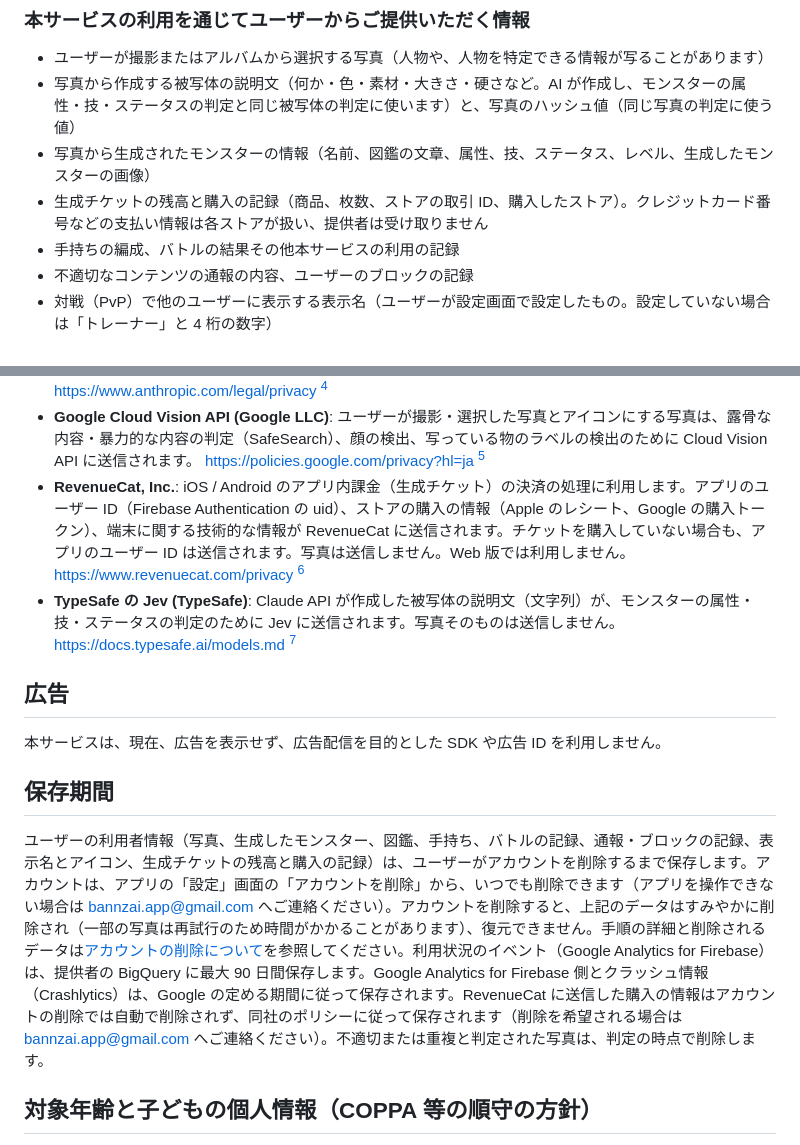
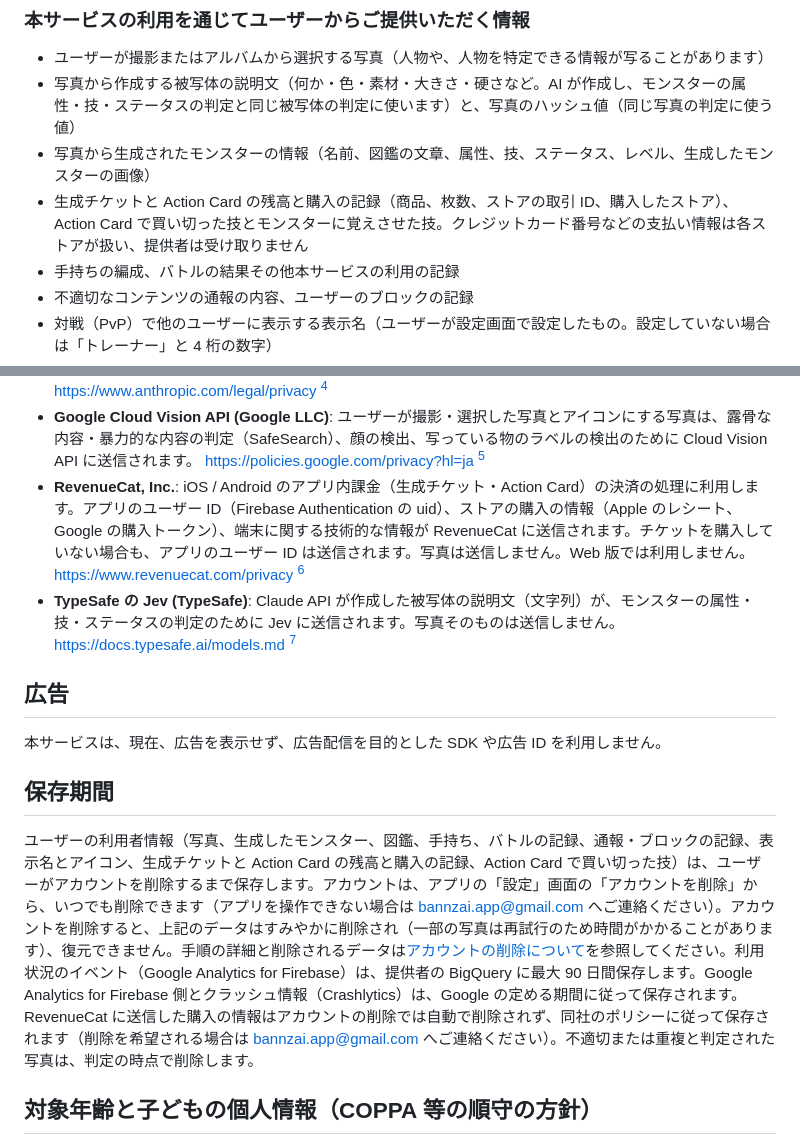
Before and after one commit to bannzai/snapmon, a Markdown page: docs/PrivacyPolicy.md, 2 parts joined by grey strips. GitHub-like rendering.

Commit message:
Action Card の購入の記録をプライバシーの回答とポリシーに書く
Play のデータセーフティの購入履歴の行、プライバシーポリシー、アカウントの削除の文書に、Action Card の残高・購入の記録・買い切った技を足す (観点レビューの similar-cases の指摘)。

Refs #271

Claude-Session: https://claude.ai/code/session_01Pw75R4s4orGH8t8T338VSe

```diff
--- a/docs/PrivacyPolicy.md
+++ b/docs/PrivacyPolicy.md
@@ -13,7 +13,7 @@ bannzai（以下「提供者」といいます。）は、提供者の提供す
 - ユーザーが撮影またはアルバムから選択する写真（人物や、人物を特定できる情報が写ることがあります）
 - 写真から作成する被写体の説明文（何か・色・素材・大きさ・硬さなど。AI が作成し、モンスターの属性・技・ステータスの判定と同じ被写体の判定に使います）と、写真のハッシュ値（同じ写真の判定に使う値）
 - 写真から生成されたモンスターの情報（名前、図鑑の文章、属性、技、ステータス、レベル、生成したモンスターの画像）
-- 生成チケットの残高と購入の記録（商品、枚数、ストアの取引 ID、購入したストア）。クレジットカード番号などの支払い情報は各ストアが扱い、提供者は受け取りません
+- 生成チケットと Action Card の残高と購入の記録（商品、枚数、ストアの取引 ID、購入したストア）、Action Card で買い切った技とモンスターに覚えさせた技。クレジットカード番号などの支払い情報は各ストアが扱い、提供者は受け取りません
 - 手持ちの編成、バトルの結果その他本サービスの利用の記録
 - 不適切なコンテンツの通報の内容、ユーザーのブロックの記録
 - 対戦（PvP）で他のユーザーに表示する表示名（ユーザーが設定画面で設定したもの。設定していない場合は「トレーナー」と 4 桁の数字）
@@ -82,7 +82,7 @@ bannzai（以下「提供者」といいます。）は、提供者の提供す
   - Firebase Crashlytics: クラッシュ情報の収集
 - **Anthropic, PBC (Claude API)**: ユーザーが撮影・選択した写真のうち、露骨な内容・暴力的な内容を含むと判定されなかったものは、Cloud Functions を経由して Anthropic の Claude API に送信され、被写体の説明、モンスターの名前、図鑑の文章の生成と、人が写っているかの判定に利用されます。 https://www.anthropic.com/legal/privacy [^anthropic]
 - **Google Cloud Vision API (Google LLC)**: ユーザーが撮影・選択した写真とアイコンにする写真は、露骨な内容・暴力的な内容の判定（SafeSearch）、顔の検出、写っている物のラベルの検出のために Cloud Vision API に送信されます。 https://policies.google.com/privacy?hl=ja [^vision]
-- **RevenueCat, Inc.**: iOS / Android のアプリ内課金（生成チケット）の決済の処理に利用します。アプリのユーザー ID（Firebase Authentication の uid）、ストアの購入の情報（Apple のレシート、Google の購入トークン）、端末に関する技術的な情報が RevenueCat に送信されます。チケットを購入していない場合も、アプリのユーザー ID は送信されます。写真は送信しません。Web 版では利用しません。 https://www.revenuecat.com/privacy [^revenuecat]
+- **RevenueCat, Inc.**: iOS / Android のアプリ内課金（生成チケット・Action Card）の決済の処理に利用します。アプリのユーザー ID（Firebase Authentication の uid）、ストアの購入の情報（Apple のレシート、Google の購入トークン）、端末に関する技術的な情報が RevenueCat に送信されます。チケットを購入していない場合も、アプリのユーザー ID は送信されます。写真は送信しません。Web 版では利用しません。 https://www.revenuecat.com/privacy [^revenuecat]
 - **TypeSafe の Jev (TypeSafe)**: Claude API が作成した被写体の説明文（文字列）が、モンスターの属性・技・ステータスの判定のために Jev に送信されます。写真そのものは送信しません。 https://docs.typesafe.ai/models.md [^jev]
 
 [^anthropic]: 出典: https://privacy.claude.com/en/articles/7996868-is-my-data-used-for-model-training 「By default, we will not use your inputs or outputs from our commercial products ... to train our models.」（2026-10-21 に確認。API の利用が「commercial products」に当たるかは同ページの定義に従い、提供者が確かめた範囲では上記の記載のとおりです。Anthropic 側の保存期間は同社のポリシーに従います）
@@ -94,7 +94,7 @@ bannzai（以下「提供者」といいます。）は、提供者の提供す
 本サービスは、現在、広告を表示せず、広告配信を目的とした SDK や広告 ID を利用しません。
 
 ## 保存期間
-ユーザーの利用者情報（写真、生成したモンスター、図鑑、手持ち、バトルの記録、通報・ブロックの記録、表示名とアイコン、生成チケットの残高と購入の記録）は、ユーザーがアカウントを削除するまで保存します。アカウントは、アプリの「設定」画面の「アカウントを削除」から、いつでも削除できます（アプリを操作できない場合は bannzai.app@gmail.com へご連絡ください）。アカウントを削除すると、上記のデータはすみやかに削除され（一部の写真は再試行のため時間がかかることがあります）、復元できません。手順の詳細と削除されるデータは[アカウントの削除について](AccountDeletion)を参照してください。利用状況のイベント（Google Analytics for Firebase）は、提供者の BigQuery に最大 90 日間保存します。Google Analytics for Firebase 側とクラッシュ情報（Crashlytics）は、Google の定める期間に従って保存されます。RevenueCat に送信した購入の情報はアカウントの削除では自動で削除されず、同社のポリシーに従って保存されます（削除を希望される場合は bannzai.app@gmail.com へご連絡ください）。不適切または重複と判定された写真は、判定の時点で削除します。
+ユーザーの利用者情報（写真、生成したモンスター、図鑑、手持ち、バトルの記録、通報・ブロックの記録、表示名とアイコン、生成チケットと Action Card の残高と購入の記録、Action Card で買い切った技）は、ユーザーがアカウントを削除するまで保存します。アカウントは、アプリの「設定」画面の「アカウントを削除」から、いつでも削除できます（アプリを操作できない場合は bannzai.app@gmail.com へご連絡ください）。アカウントを削除すると、上記のデータはすみやかに削除され（一部の写真は再試行のため時間がかかることがあります）、復元できません。手順の詳細と削除されるデータは[アカウントの削除について](AccountDeletion)を参照してください。利用状況のイベント（Google Analytics for Firebase）は、提供者の BigQuery に最大 90 日間保存します。Google Analytics for Firebase 側とクラッシュ情報（Crashlytics）は、Google の定める期間に従って保存されます。RevenueCat に送信した購入の情報はアカウントの削除では自動で削除されず、同社のポリシーに従って保存されます（削除を希望される場合は bannzai.app@gmail.com へご連絡ください）。不適切または重複と判定された写真は、判定の時点で削除します。
 
 ## 対象年齢と子どもの個人情報（COPPA 等の順守の方針）
 - 本サービスの対象は 13 歳以上です。13 歳未満の方は利用できません。本サービスはアプリ内で年齢確認を行わず、対象年齢は利用規約とアプリストアの年齢区分（App Store の 12+、Google Play の対象年齢 13 歳以上）で示します。
```
Also changed, not shown: docs/AccountDeletion.md (+1 -0 lines), documents/app-privacy.md (+1 -1 lines).
